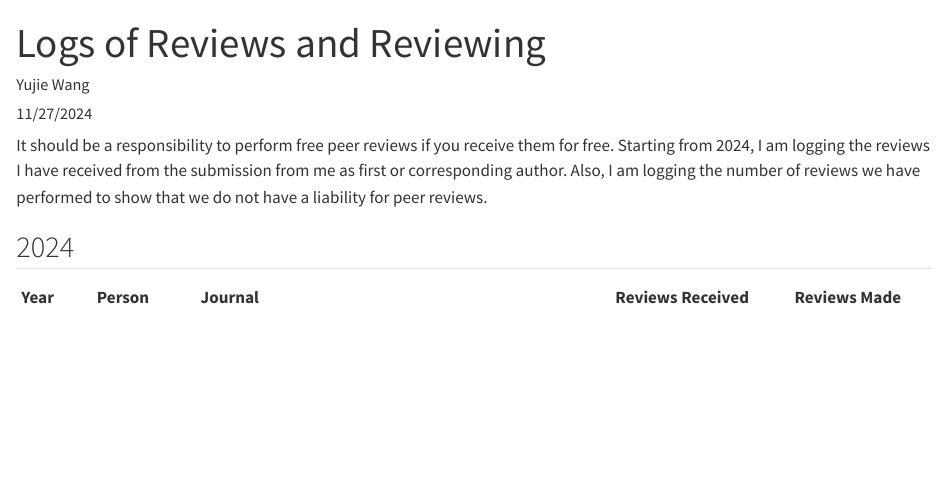
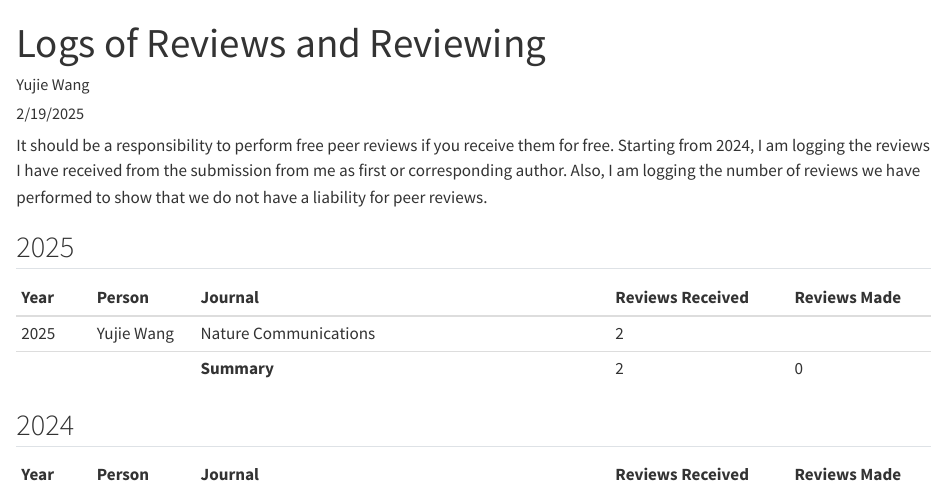
Before and after one commit to silicormosia/silicormosia.github.io, a Quarto document (blogs/papers/logs.qmd): the page in a window 1100 px wide, from its top. Rendered offline with R 4.5, knitr and Pandoc in place of Quarto, with nearby package versions.

Commit message:
new reviews received

```diff
--- a/blogs/papers/logs.qmd
+++ b/blogs/papers/logs.qmd
@@ -3,12 +3,19 @@ title: "Logs of Reviews and Reviewing"
 image: ../../images/chip_tree_art.jpg
 description: "Logs for the number of reviews we recieve and make. We try to balance the two!"
 author: "Yujie Wang"
-date: "11/27/2024"
+date: "2/19/2025"
 categories:
   - Logs
 ---
 
 It should be a responsibility to perform free peer reviews if you receive them for free. Starting from 2024, I am logging the reviews I have received from the submission from me as first or corresponding author. Also, I am logging the number of reviews we have performed to show that we do not have a liability for peer reviews.
+
+## 2025
+
+| **Year** | **Person**  | **Journal**                                      | **Reviews Received** | **Reviews Made** |
+|:---------|:------------|:-------------------------------------------------|:---------------------|:-----------------|
+| 2025     | Yujie Wang  | Nature Communications                            | 2                    |                  |
+|          |             | **Summary**                                      | 2                    | 0                |
 
 ## 2024
 
```
